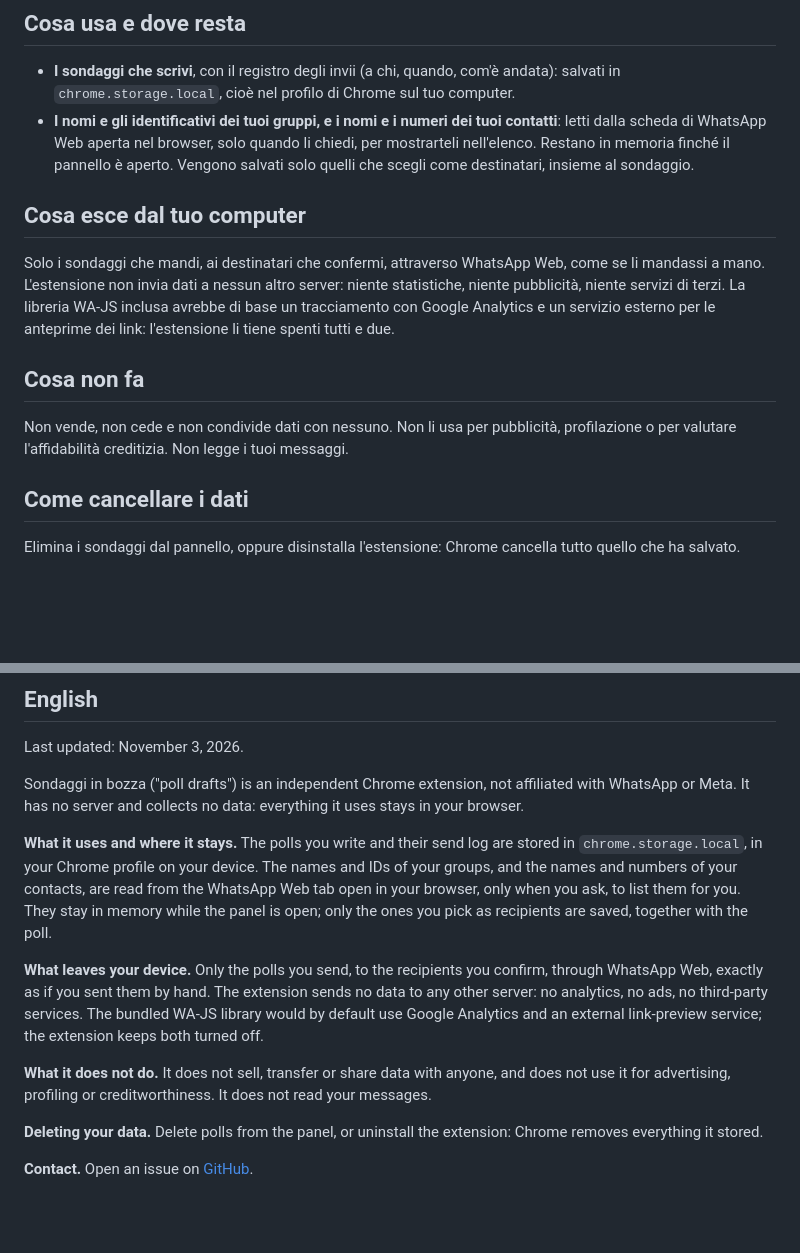
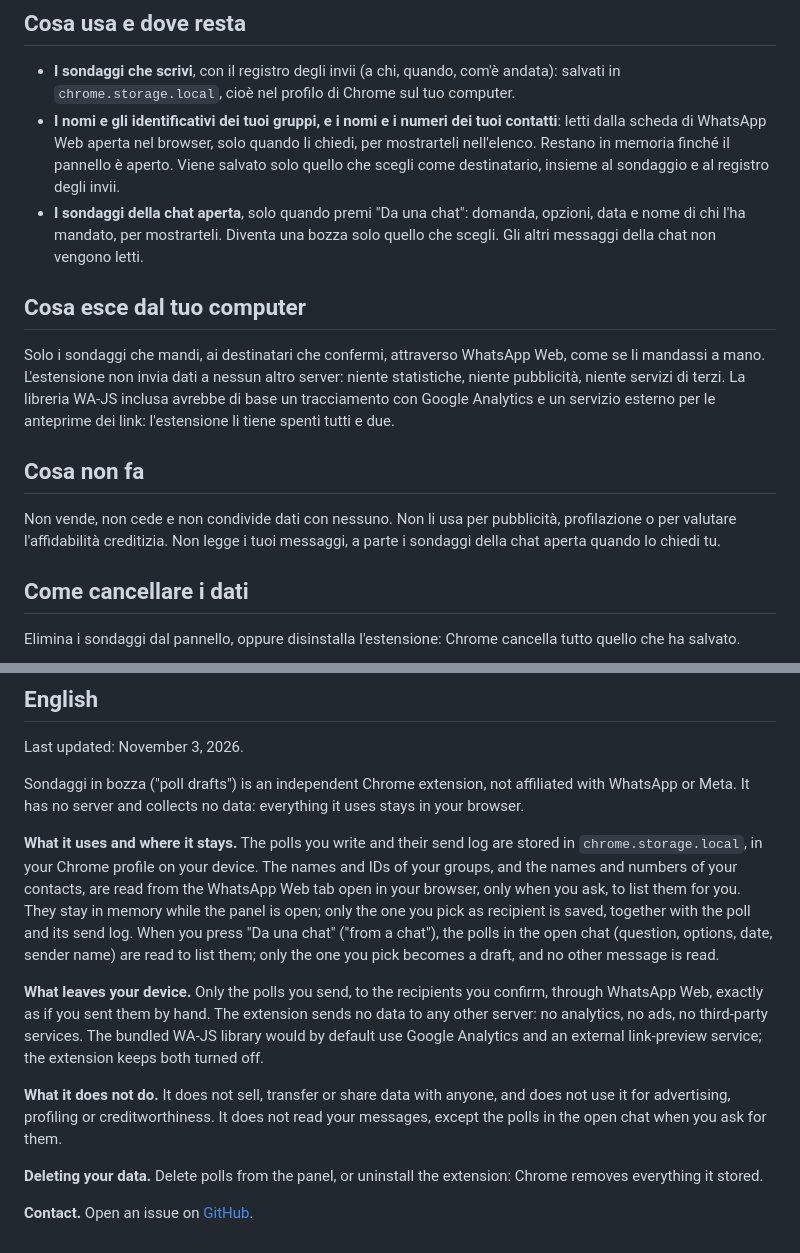
Before and after one commit to MatteoGranziera/sondaggi-in-bozza, a Markdown page: PRIVACY.md, 2 parts joined by grey strips. GitHub-like rendering; blank space fills up the shorter version.

```diff
--- a/PRIVACY.md
+++ b/PRIVACY.md
@@ -11,8 +11,11 @@ server e non raccoglie dati: tutto quello che usa resta nel tuo browser.
   `chrome.storage.local`, cioè nel profilo di Chrome sul tuo computer.
 - **I nomi e gli identificativi dei tuoi gruppi, e i nomi e i numeri dei tuoi contatti**: letti dalla
   scheda di WhatsApp Web aperta nel browser, solo quando li chiedi, per mostrarteli nell'elenco. Restano
-  in memoria finché il pannello è aperto. Vengono salvati solo quelli che scegli come destinatari,
-  insieme al sondaggio.
+  in memoria finché il pannello è aperto. Viene salvato solo quello che scegli come destinatario,
+  insieme al sondaggio e al registro degli invii.
+- **I sondaggi della chat aperta**, solo quando premi "Da una chat": domanda, opzioni, data e nome di
+  chi l'ha mandato, per mostrarteli. Diventa una bozza solo quello che scegli. Gli altri messaggi della
+  chat non vengono letti.
 
 ## Cosa esce dal tuo computer
 
@@ -24,7 +27,8 @@ servizio esterno per le anteprime dei link: l'estensione li tiene spenti tutti e
 ## Cosa non fa
 
 Non vende, non cede e non condivide dati con nessuno. Non li usa per pubblicità, profilazione o per
-valutare l'affidabilità creditizia. Non legge i tuoi messaggi.
+valutare l'affidabilità creditizia. Non legge i tuoi messaggi, a parte i sondaggi della chat aperta
+quando lo chiedi tu.
 
 ## Come cancellare i dati
 
@@ -47,8 +51,10 @@ Meta. It has no server and collects no data: everything it uses stays in your br
 **What it uses and where it stays.** The polls you write and their send log are stored in
 `chrome.storage.local`, in your Chrome profile on your device. The names and IDs of your groups, and the
 names and numbers of your contacts, are read from the WhatsApp Web tab open in your browser, only when
-you ask, to list them for you. They stay in memory while the panel is open; only the ones you pick as
-recipients are saved, together with the poll.
+you ask, to list them for you. They stay in memory while the panel is open; only the one you pick as
+recipient is saved, together with the poll and its send log. When you press "Da una chat" ("from a
+chat"), the polls in the open chat (question, options, date, sender name) are read to list them; only
+the one you pick becomes a draft, and no other message is read.
 
 **What leaves your device.** Only the polls you send, to the recipients you confirm, through WhatsApp Web,
 exactly as if you sent them by hand. The extension sends no data to any other server: no analytics, no
@@ -56,7 +62,8 @@ ads, no third-party services. The bundled WA-JS library would by default use Goo
 external link-preview service; the extension keeps both turned off.
 
 **What it does not do.** It does not sell, transfer or share data with anyone, and does not use it for
-advertising, profiling or creditworthiness. It does not read your messages.
+advertising, profiling or creditworthiness. It does not read your messages, except the polls in the open
+chat when you ask for them.
 
 **Deleting your data.** Delete polls from the panel, or uninstall the extension: Chrome removes
 everything it stored.
```
Also changed, not shown: README.md (+22 -18 lines), store/listing.md (+32 -29 lines), store/screenshot-1-bozza.png, store/screenshot-2-conferma.png, store/screenshot-3-registro.png, store/screenshot-4-da-una-chat.png (added), 9 other files.
